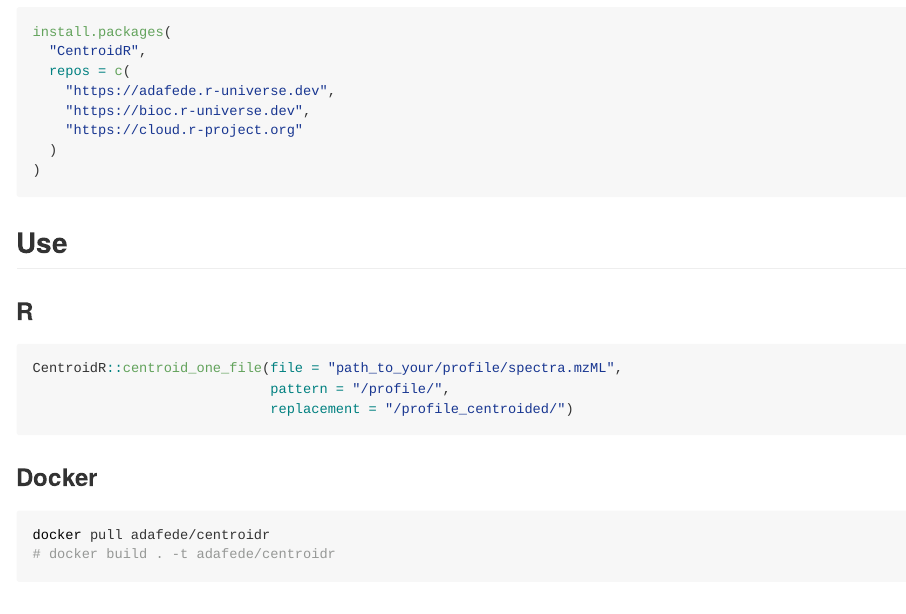
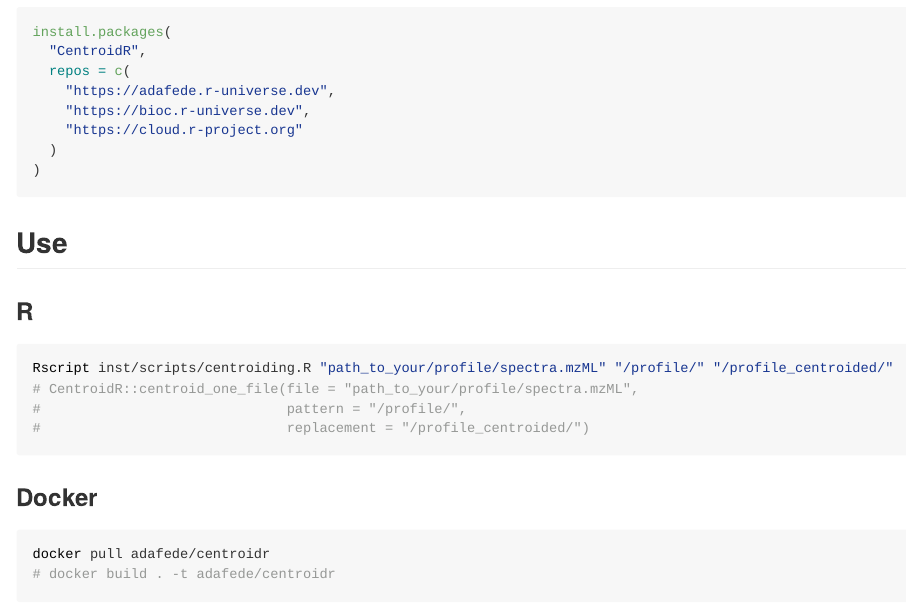
Before and after one commit to Adafede/CentroidR, an R Markdown document (README.Rmd): the page in a window 1100 px wide, from 410 px down. The pictures show the output file README.md that the author committed with the source, drawn offline in the style of GitHub; badge pictures from the web are left out.

Commit message:
docs: update centroiding script and opengraph configuration

````diff
--- a/README.Rmd
+++ b/README.Rmd
@@ -50,10 +50,11 @@ install.packages(
 
 ### R
 
-``` r
-CentroidR::centroid_one_file(file = "path_to_your/profile/spectra.mzML",
-                             pattern = "/profile/",
-                             replacement = "/profile_centroided/")
+``` bash
+Rscript inst/scripts/centroiding.R "path_to_your/profile/spectra.mzML" "/profile/" "/profile_centroided/"
+# CentroidR::centroid_one_file(file = "path_to_your/profile/spectra.mzML",
+#                              pattern = "/profile/",
+#                              replacement = "/profile_centroided/")
 ```
 
 ### Docker
--- a/_pkgdown.yml
+++ b/_pkgdown.yml
@@ -9,9 +9,11 @@ figure:
 template:
   bootstrap: 5
   light-switch: true
-  opengraph:
-    image:
+  # opengraph:
+    # image:
       # src: man/figures/logo.svg
-      alt: "CentroidR"
+      # alt: "CentroidR"
+  params:
+    google_site_verification: Bt77rpBuC_R-0p62TWtA_ba5rvx-PuSEMv4LHg1UsOo
 
 url: https://adafede.github.io/CentroidR
````
Also changed, not shown: README.md.
